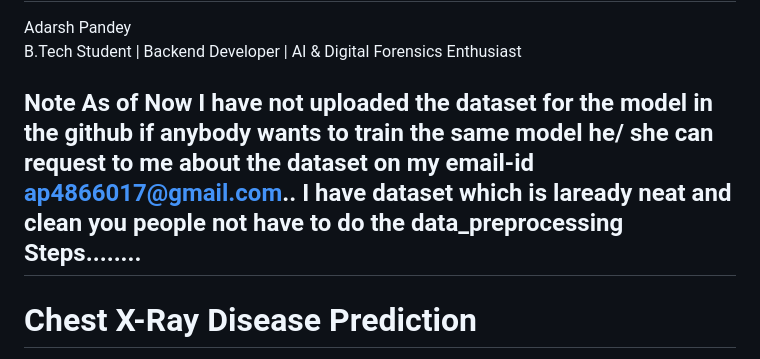
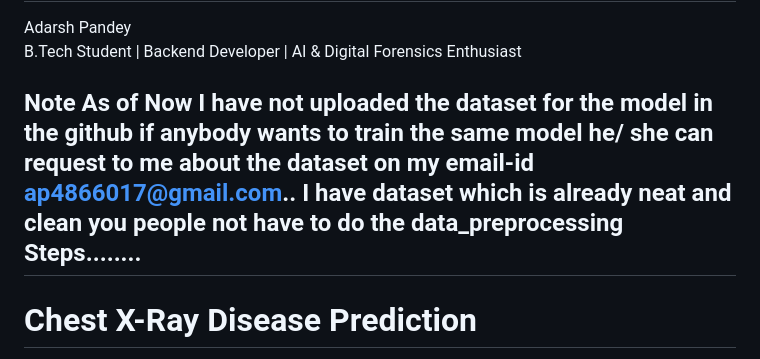
Before and after one commit to Adarsh1442005/Chest_Xray_Disease_Prediction, a Markdown page: README.md, the part around the change. Drawn GitHub-style.

```diff
--- a/README.md
+++ b/README.md
@@ -2,7 +2,7 @@
    Adarsh Pandey
    B.Tech Student | Backend Developer | AI & Digital Forensics Enthusiast
 
-## **Note** As of Now I have not uploaded the dataset for the model in the github if anybody wants to train the same model he/ she can request to me about the dataset on my email-id ap4866017@gmail.com.. I have dataset which is laready neat and clean you people not have to do the data_preprocessing Steps........
+## **Note** As of Now I have not uploaded the dataset for the model in the github if anybody wants to train the same model he/ she can request to me about the dataset on my email-id ap4866017@gmail.com.. I have dataset which is already neat and clean you people not have to do the data_preprocessing Steps........
 
 
 
```
